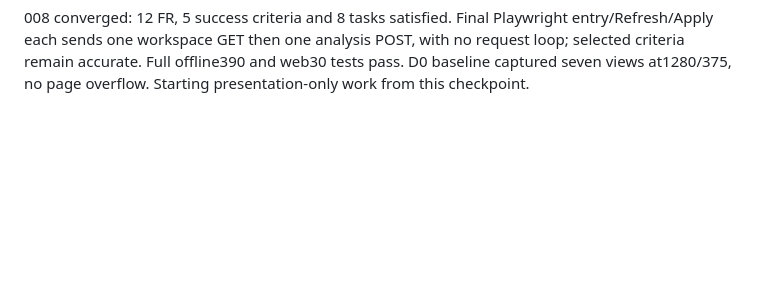
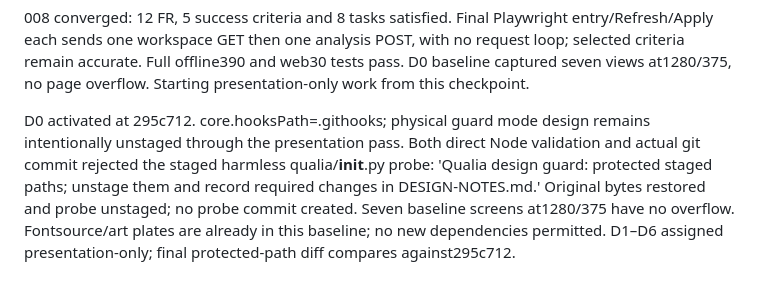
Before and after one commit to WilliamEbong/qualia, a Markdown page: docs/BUILD-STATE.md, the part around one of its changes. GitHub-like rendering; blank space fills up the shorter version.

Commit message:
docs: record enforced design boundary and baseline

```diff
--- a/docs/BUILD-STATE.md
+++ b/docs/BUILD-STATE.md
@@ -153,3 +153,5 @@ Security diagnosis complete: officialscanner's unchangedpurevalidator rejectsC:\
 Full offline regression after export consistency repair: 390 passed, 5 skipped (four Windows capabilities and absent Rscript), 4 live tests deselected; 158.23 seconds. No regressions. Frontend refresh of externally edited workspace is the final consistency polish before D0.
 
 008 converged: 12 FR, 5 success criteria and 8 tasks satisfied. Final Playwright entry/Refresh/Apply each sends one workspace GET then one analysis POST, with no request loop; selected criteria remain accurate. Full offline390 and web30 tests pass. D0 baseline captured seven views at1280/375, no page overflow. Starting presentation-only work from this checkpoint.
+
+D0 activated at 295c712. core.hooksPath=.githooks; physical guard mode design remains intentionally unstaged through the presentation pass. Both direct Node validation and actual git commit rejected the staged harmless qualia/__init__.py probe: 'Qualia design guard: protected staged paths; unstage them and record required changes in DESIGN-NOTES.md.' Original bytes restored and probe unstaged; no probe commit created. Seven baseline screens at1280/375 have no overflow. Fontsource/art plates are already in this baseline; no new dependencies permitted. D1–D6 assigned presentation-only; final protected-path diff compares against295c712.
```
Also changed, not shown: other parts of docs/BUILD-STATE.md (+2 -2 lines).
